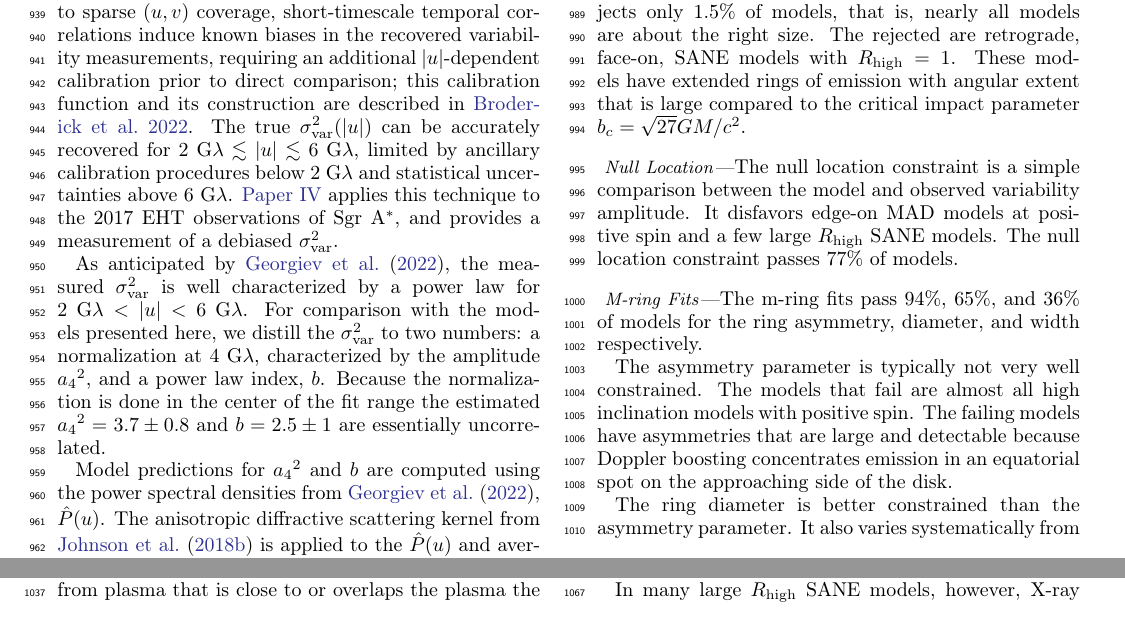
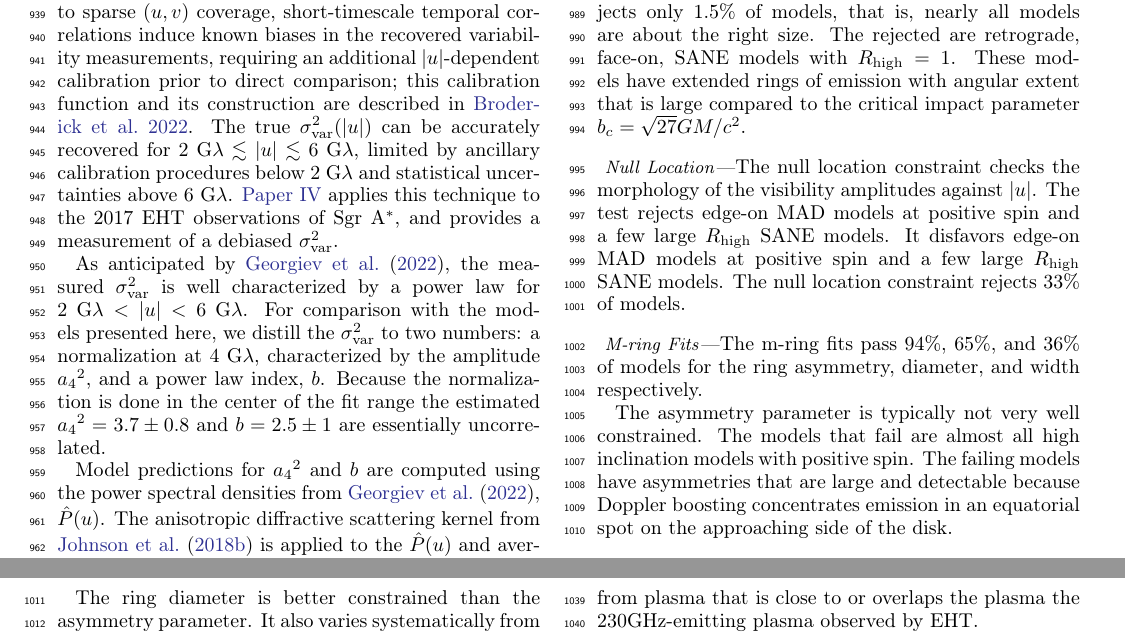
Before and after one commit to rndref/EHT_SGRA5, a LaTeX paper (main.tex, which reads comparisons.tex): two parts of pages 13 and 14 of 62, joined at a grey line, cut so that both start at the same text. Compiled offline with pdfLaTeX.

Commit message:
Updates from overleaf

```diff
--- a/comparisons.tex
+++ b/comparisons.tex
@@ -70,9 +70,9 @@ The second moment constraint rejects only 1.5\% of models, that is, nearly all m
 %  \label{fig:cmp_ozel}
 %\end{figure}
 
-The null location constraint is a simple comparison between the model and observed variability amplitude.
+The null location constraint checks the morphology of the visibility amplitudes against $|u|$.  The test rejects edge-on MAD models at positive spin and a few large $\Rh$ SANE models.
 It disfavors edge-on MAD models at positive spin and a few large $\Rh$ SANE models.
-The null location constraint passes 77\% of models.
+The null location constraint rejects 33\% of models.
 
 
 %..............................................................................
```
